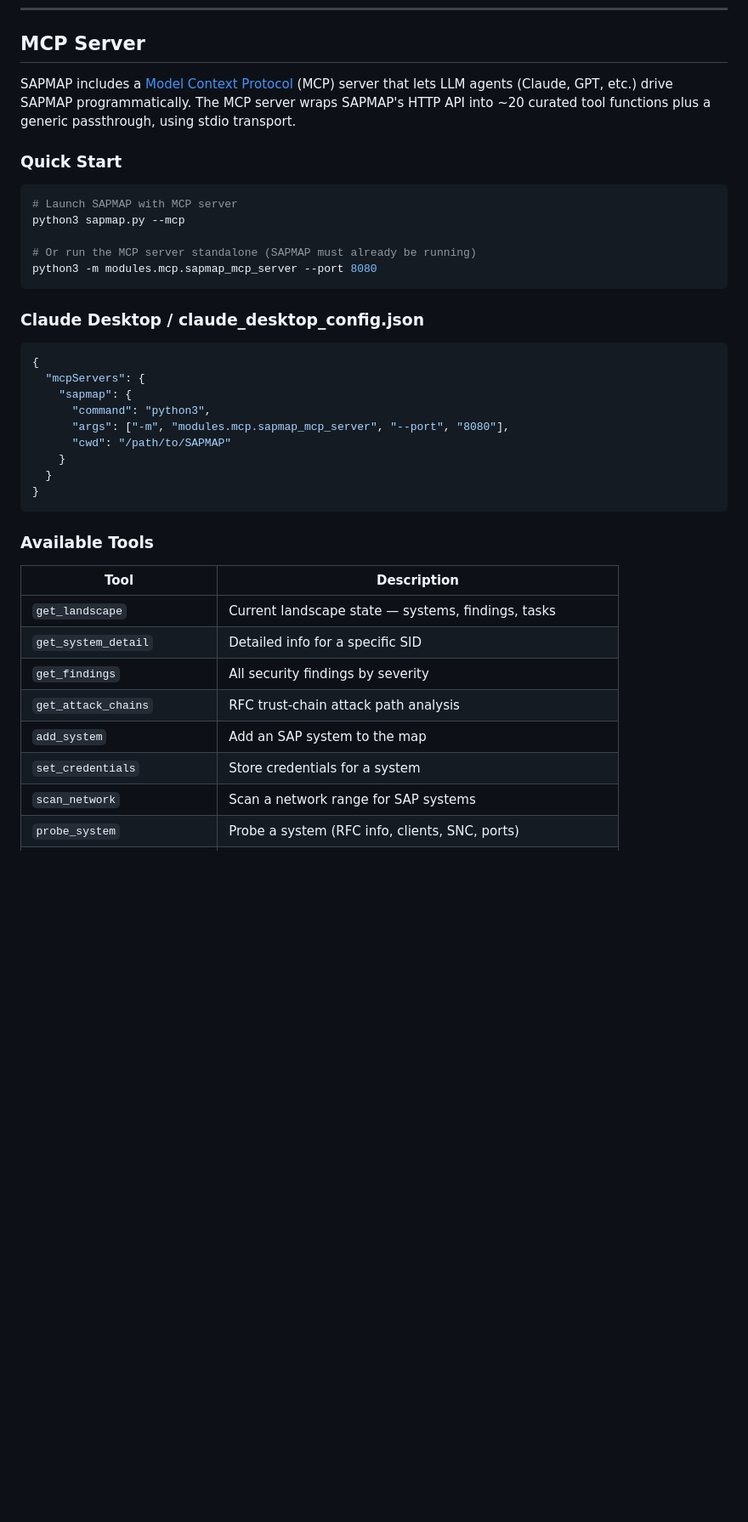
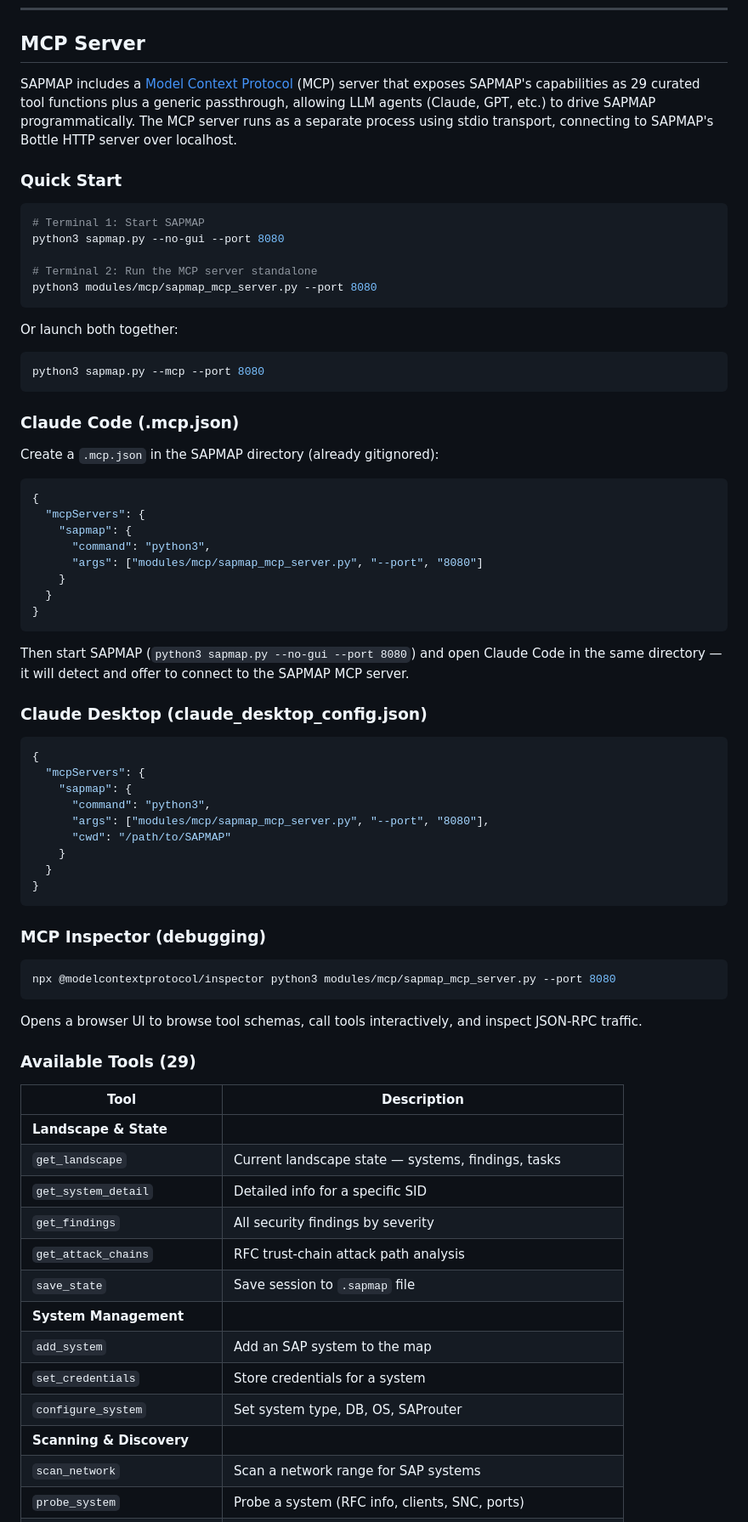
Before and after one commit to SecuritySilverbacks/SAPMAP, a Markdown page: README.md, the part around one of its changes. Shown at 85% size. GitHub-like rendering; blank space fills up the shorter version.

````diff
--- a/README.md
+++ b/README.md
@@ -2180,42 +2180,78 @@ The script logs progress to the SAPMAP console:
 
 ## MCP Server
 
-SAPMAP includes a [Model Context Protocol](https://modelcontextprotocol.io/) (MCP) server that lets LLM agents (Claude, GPT, etc.) drive SAPMAP programmatically.  The MCP server wraps SAPMAP's HTTP API into ~20 curated tool functions plus a generic passthrough, using stdio transport.
+SAPMAP includes a [Model Context Protocol](https://modelcontextprotocol.io/) (MCP) server that exposes SAPMAP's capabilities as 29 curated tool functions plus a generic passthrough, allowing LLM agents (Claude, GPT, etc.) to drive SAPMAP programmatically.  The MCP server runs as a separate process using stdio transport, connecting to SAPMAP's Bottle HTTP server over localhost.
 
 ### Quick Start
 
 ```bash
-# Launch SAPMAP with MCP server
-python3 sapmap.py --mcp
-
-# Or run the MCP server standalone (SAPMAP must already be running)
-python3 -m modules.mcp.sapmap_mcp_server --port 8080
-```
-
-### Claude Desktop / claude_desktop_config.json
+# Terminal 1: Start SAPMAP
+python3 sapmap.py --no-gui --port 8080
+
+# Terminal 2: Run the MCP server standalone
+python3 modules/mcp/sapmap_mcp_server.py --port 8080
+```
+
+Or launch both together:
+
+```bash
+python3 sapmap.py --mcp --port 8080
+```
+
+### Claude Code (.mcp.json)
+
+Create a `.mcp.json` in the SAPMAP directory (already gitignored):
 
 ```json
 {
   "mcpServers": {
     "sapmap": {
       "command": "python3",
-      "args": ["-m", "modules.mcp.sapmap_mcp_server", "--port", "8080"],
+      "args": ["modules/mcp/sapmap_mcp_server.py", "--port", "8080"]
+    }
+  }
+}
+```
+
+Then start SAPMAP (`python3 sapmap.py --no-gui --port 8080`) and open Claude Code in the same directory — it will detect and offer to connect to the SAPMAP MCP server.
+
+### Claude Desktop (claude_desktop_config.json)
+
+```json
+{
+  "mcpServers": {
+    "sapmap": {
+      "command": "python3",
+      "args": ["modules/mcp/sapmap_mcp_server.py", "--port", "8080"],
       "cwd": "/path/to/SAPMAP"
     }
   }
 }
 ```
 
-### Available Tools
+### MCP Inspector (debugging)
+
+```bash
+npx @modelcontextprotocol/inspector python3 modules/mcp/sapmap_mcp_server.py --port 8080
+```
+
+Opens a browser UI to browse tool schemas, call tools interactively, and inspect JSON-RPC traffic.
+
+### Available Tools (29)
 
 | Tool | Description |
 |------|-------------|
+| **Landscape & State** | |
 | `get_landscape` | Current landscape state — systems, findings, tasks |
 | `get_system_detail` | Detailed info for a specific SID |
 | `get_findings` | All security findings by severity |
 | `get_attack_chains` | RFC trust-chain attack path analysis |
+| `save_state` | Save session to `.sapmap` file |
+| **System Management** | |
 | `add_system` | Add an SAP system to the map |
 | `set_credentials` | Store credentials for a system |
+| `configure_system` | Set system type, DB, OS, SAProuter |
+| **Scanning & Discovery** | |
 | `scan_network` | Scan a network range for SAP systems |
 | `probe_system` | Probe a system (RFC info, clients, SNC, ports) |
 | `check_default_credentials` | Test 16 default SAP credentials |
````
Also changed, not shown: other parts of README.md (+19 -10 lines).
